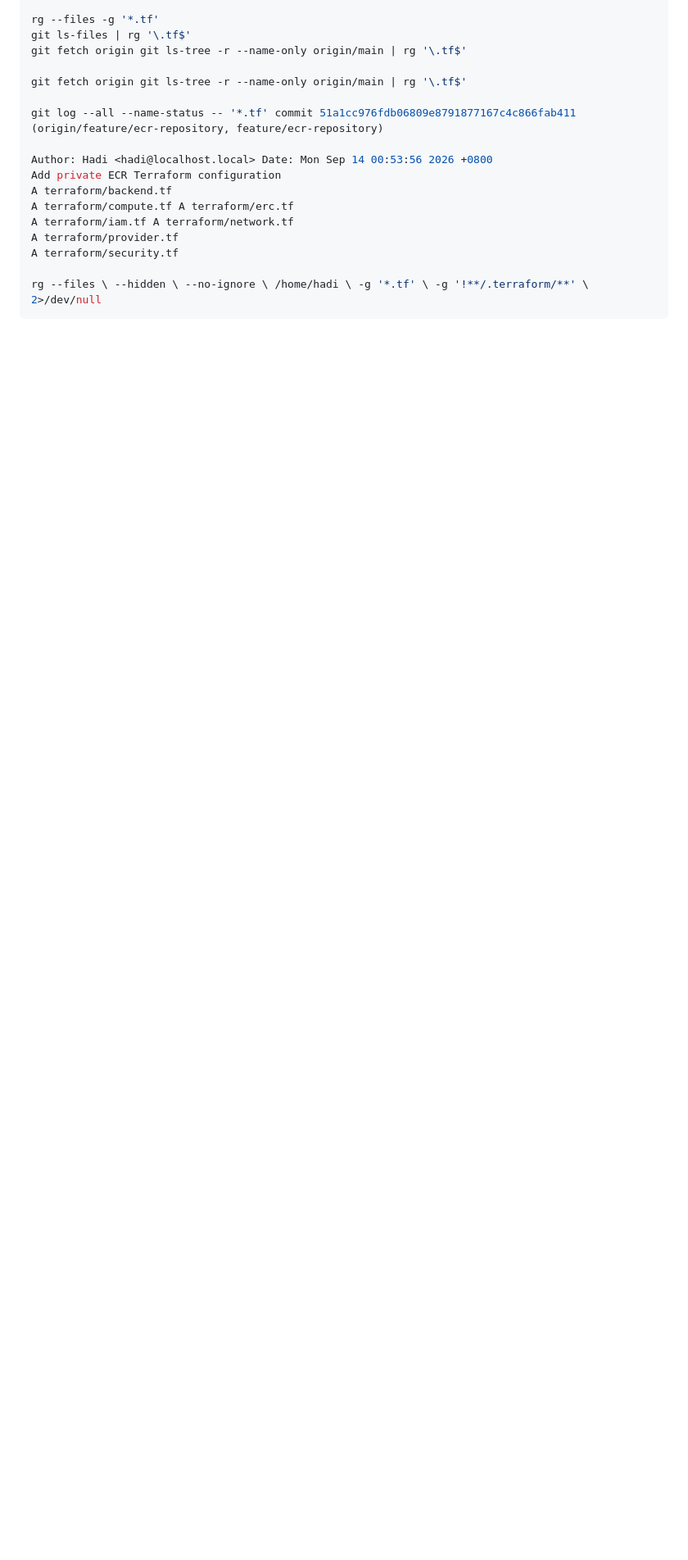
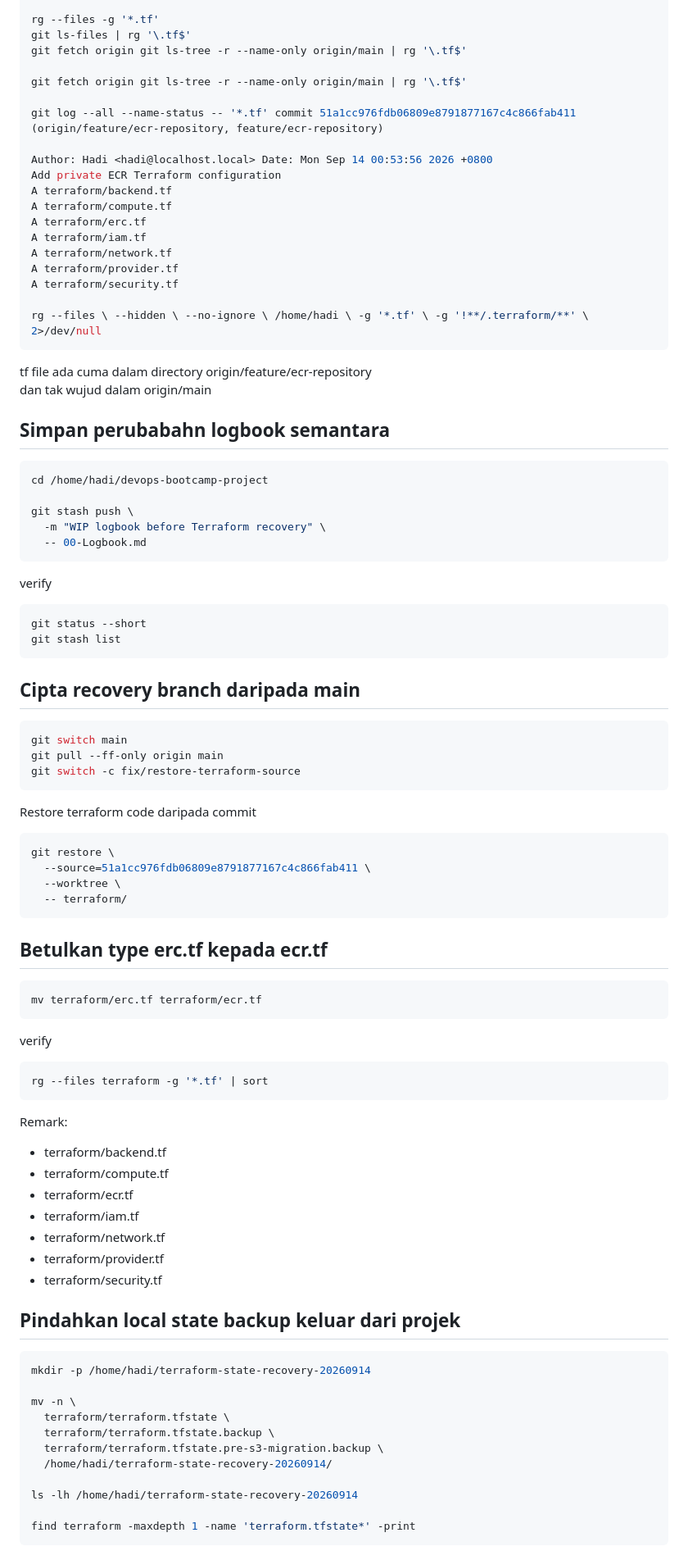
Before and after one commit to mhadiyahya/devops-bootcamp-project, a Markdown page: 00-Logbook.md, the part around one of its changes. Shown at 82% size. GitHub-like rendering; blank space fills up the shorter version.

Commit message:
00-Logbook.md - 20260914_0208

````diff
--- a/00-Logbook.md
+++ b/00-Logbook.md
@@ -1942,10 +1943,80 @@ git log --all --name-status -- '*.tf' commit 51a1cc976fdb06809e8791877167c4c866f
 Author: Hadi <hadi@localhost.local> Date: Mon Sep 14 00:53:56 2026 +0800
 Add private ECR Terraform configuration
 A terraform/backend.tf
-A terraform/compute.tf A terraform/erc.tf
-A terraform/iam.tf A terraform/network.tf
+A terraform/compute.tf
+A terraform/erc.tf
+A terraform/iam.tf
+A terraform/network.tf
 A terraform/provider.tf
 A terraform/security.tf
 
 rg --files \ --hidden \ --no-ignore \ /home/hadi \ -g '*.tf' \ -g '!**/.terraform/**' \ 2>/dev/null
 ```
+
+tf file ada cuma dalam directory origin/feature/ecr-repository
+dan tak wujud dalam origin/main
+
+## Simpan perubabahn logbook semantara
+```bash
+cd /home/hadi/devops-bootcamp-project
+
+git stash push \
+  -m "WIP logbook before Terraform recovery" \
+  -- 00-Logbook.md
+```
+
+verify
+```bash
+git status --short
+git stash list
+```
+
+## Cipta recovery branch daripada main
+```bash
+git switch main
+git pull --ff-only origin main
+git switch -c fix/restore-terraform-source
+```
+
+Restore terraform code daripada commit
+```bash
+git restore \
+  --source=51a1cc976fdb06809e8791877167c4c866fab411 \
+  --worktree \
+  -- terraform/
+```
+
+## Betulkan type erc.tf kepada ecr.tf
+```bash
+mv terraform/erc.tf terraform/ecr.tf
+```
+
+verify
+```bash
+rg --files terraform -g '*.tf' | sort
+```
+
+Remark:
+- terraform/backend.tf
+- terraform/compute.tf
+- terraform/ecr.tf
+- terraform/iam.tf
+- terraform/network.tf
+- terraform/provider.tf
+- terraform/security.tf
+
+## Pindahkan local state backup keluar dari projek
+```bash
+mkdir -p /home/hadi/terraform-state-recovery-20260914
+
+mv -n \
+  terraform/terraform.tfstate \
+  terraform/terraform.tfstate.backup \
+  terraform/terraform.tfstate.pre-s3-migration.backup \
+  /home/hadi/terraform-state-recovery-20260914/
+
+ls -lh /home/hadi/terraform-state-recovery-20260914
+
+find terraform -maxdepth 1 -name 'terraform.tfstate*' -print
+```
+
````
Also changed, not shown: other parts of 00-Logbook.md (+207 -0 lines).
